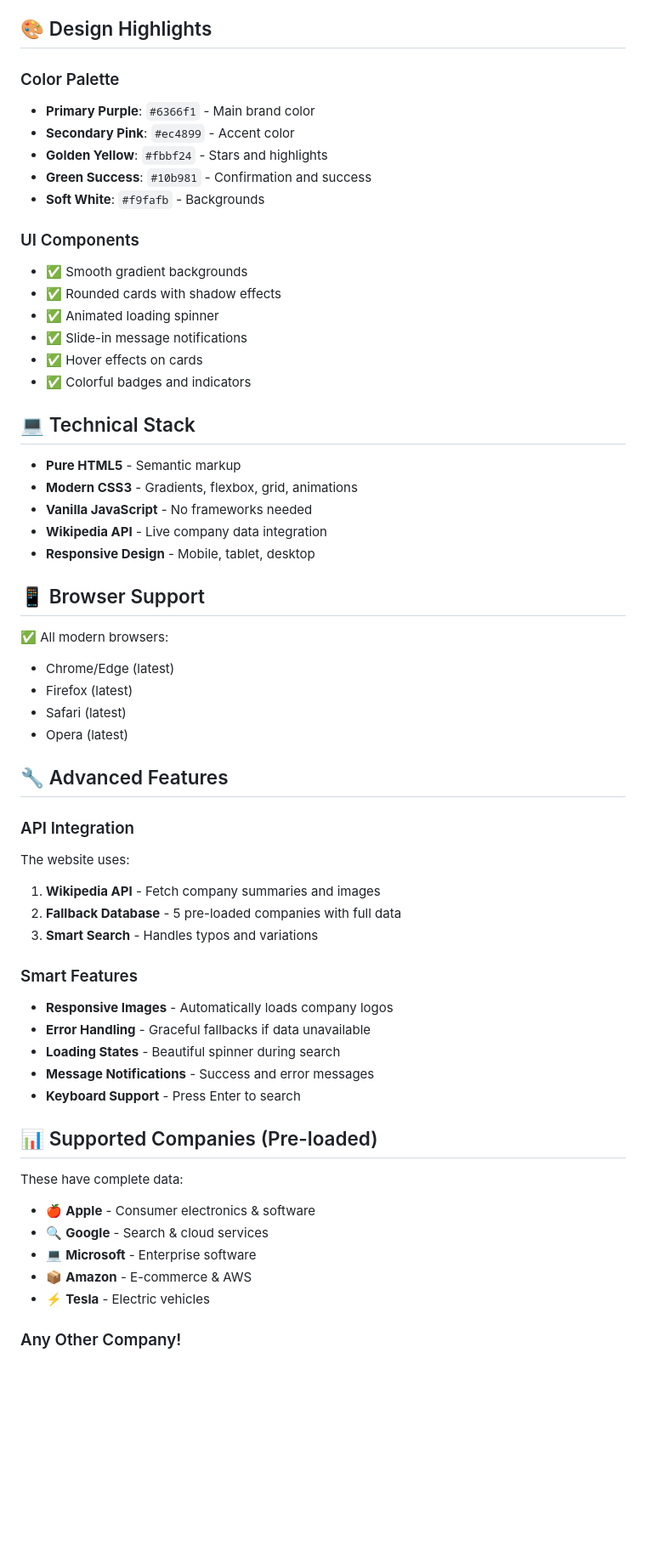
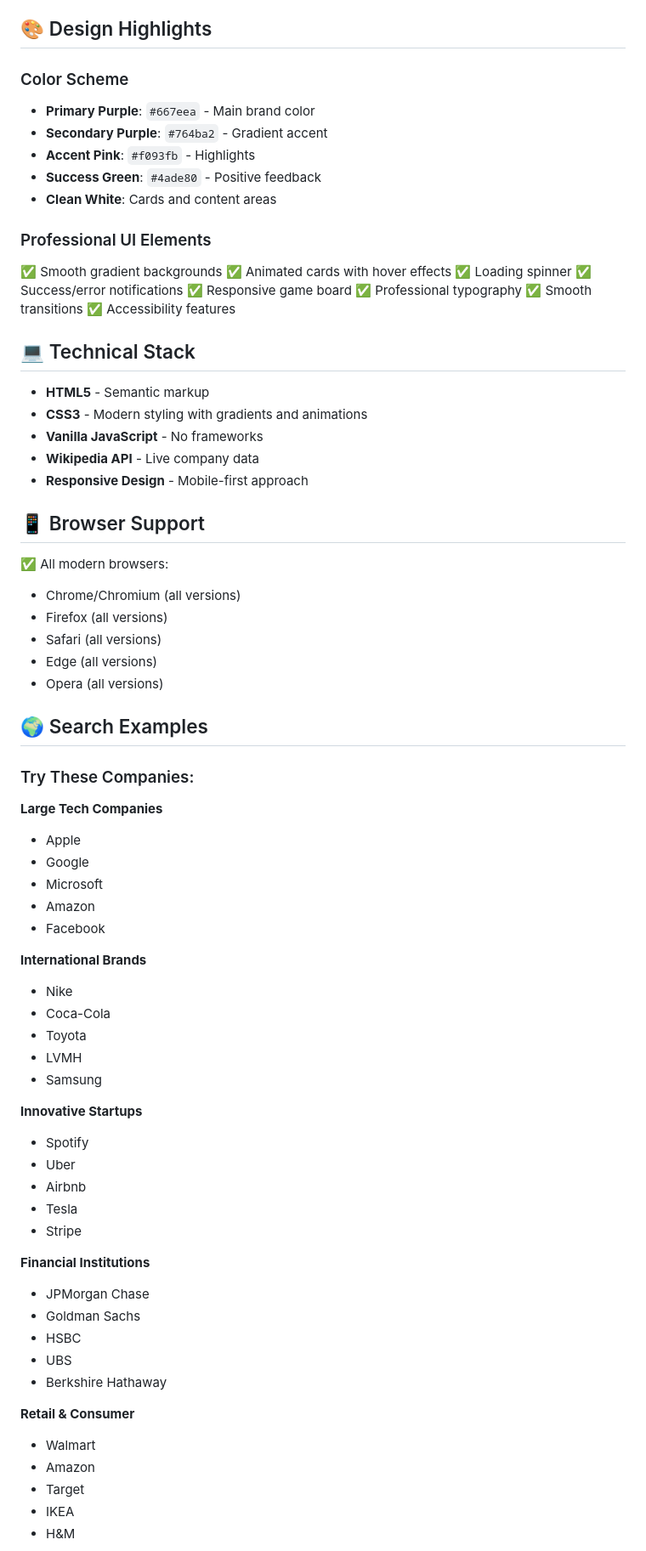
Before and after one commit to SrishtiMehra26/Check-the-company, a Markdown page: README.md, the part around one of its changes. Shown at 85% size. GitHub-like rendering; blank space fills up the shorter version.

Commit message:
Revise README for Professional Edition branding
Updated README to reflect the transition from 'Modern Edition' to 'Professional Edition' with enhanced descriptions and features.

```diff
--- a/README.md
+++ b/README.md
@@ -89,61 +135,76 @@ Try searching for:
 
 ## 🎨 Design Highlights
 
-### Color Palette
-- **Primary Purple**: `#6366f1` - Main brand color
-- **Secondary Pink**: `#ec4899` - Accent color
-- **Golden Yellow**: `#fbbf24` - Stars and highlights
-- **Green Success**: `#10b981` - Confirmation and success
-- **Soft White**: `#f9fafb` - Backgrounds
+### Color Scheme
+- **Primary Purple**: `#667eea` - Main brand color
+- **Secondary Purple**: `#764ba2` - Gradient accent
+- **Accent Pink**: `#f093fb` - Highlights
+- **Success Green**: `#4ade80` - Positive feedback
+- **Clean White**: Cards and content areas
 
-### UI Components
-- ✅ Smooth gradient backgrounds
-- ✅ Rounded cards with shadow effects
-- ✅ Animated loading spinner
-- ✅ Slide-in message notifications
-- ✅ Hover effects on cards
-- ✅ Colorful badges and indicators
+### Professional UI Elements
+✅ Smooth gradient backgrounds
+✅ Animated cards with hover effects
+✅ Loading spinner
+✅ Success/error notifications
+✅ Responsive game board
+✅ Professional typography
+✅ Smooth transitions
+✅ Accessibility features
 
 ## 💻 Technical Stack
 
-- **Pure HTML5** - Semantic markup
-- **Modern CSS3** - Gradients, flexbox, grid, animations
-- **Vanilla JavaScript** - No frameworks needed
-- **Wikipedia API** - Live company data integration
-- **Responsive Design** - Mobile, tablet, desktop
+- **HTML5** - Semantic markup
+- **CSS3** - Modern styling with gradients and animations
+- **Vanilla JavaScript** - No frameworks
+- **Wikipedia API** - Live company data
+- **Responsive Design** - Mobile-first approach
 
 ## 📱 Browser Support
 
 ✅ All modern browsers:
-- Chrome/Edge (latest)
-- Firefox (latest)
-- Safari (latest)
-- Opera (latest)
+- Chrome/Chromium (all versions)
+- Firefox (all versions)
+- Safari (all versions)
+- Edge (all versions)
+- Opera (all versions)
 
-## 🔧 Advanced Features
+## 🌍 Search Examples
 
-### API Integration
+### Try These Companies:
 
-The website uses:
-1. **Wikipedia API** - Fetch company summaries and images
-2. **Fallback Database** - 5 pre-loaded companies with full data
-3. **Smart Search** - Handles typos and variations
+**Large Tech Companies**
+- Apple
+- Google
+- Microsoft
+- Amazon
+- Facebook
 
-### Smart Features
-- **Responsive Images** - Automatically loads company logos
-- **Error Handling** - Graceful fallbacks if data unavailable
-- **Loading States** - Beautiful spinner during search
-- **Message Notifications** - Success and error messages
-- **Keyboard Support** - Press Enter to search
+**International Brands**
+- Nike
+- Coca-Cola
+- Toyota
+- LVMH
+- Samsung
 
-## 📊 Supported Companies (Pre-loaded)
+**Innovative Startups**
+- Spotify
+- Uber
+- Airbnb
+- Tesla
+- Stripe
 
-These have complete data:
-- 🍎 **Apple** - Consumer electronics & software
-- 🔍 **Google** - Search & cloud services
-- 💻 **Microsoft** - Enterprise software
-- 📦 **Amazon** - E-commerce & AWS
-- ⚡ **Tesla** - Electric vehicles
+**Financial Institutions**
+- JPMorgan Chase
+- Goldman Sachs
+- HSBC
+- UBS
+- Berkshire Hathaway
 
-### Any Other Company!
+**Retail & Consumer**
+- Walmart
+- Amazon
+- Target
+- IKEA
+- H&M
 
```
Also changed, not shown: other parts of README.md (+256 -214 lines).
